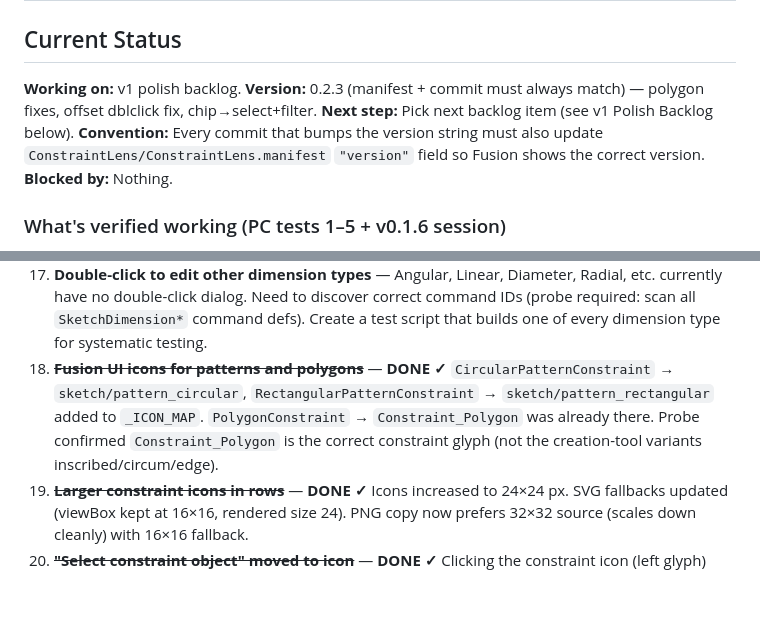
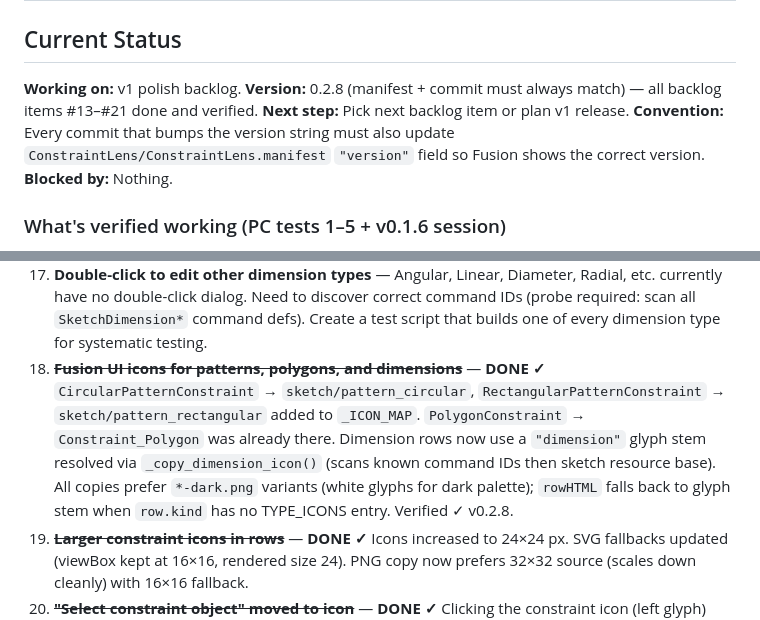
Before and after one commit to Botrops1/ConstraintsLens, a Markdown page: CLAUDE.md, 2 parts joined by grey strips. GitHub-like rendering; blank space fills up the shorter version.

Commit message:
CLAUDE.md: v0.2.8 status, #18 fully verified
Co-Authored-By: Claude Sonnet 4.6 <noreply@anthropic.com>

```diff
--- a/CLAUDE.md
+++ b/CLAUDE.md
@@ -3,8 +3,8 @@
 ## Current Status
 
 **Working on:** v1 polish backlog.
-**Version:** 0.2.3 (manifest + commit must always match) — polygon fixes, offset dblclick fix, chip→select+filter.
-**Next step:** Pick next backlog item (see v1 Polish Backlog below).
+**Version:** 0.2.8 (manifest + commit must always match) — all backlog items #13–#21 done and verified.
+**Next step:** Pick next backlog item or plan v1 release.
 **Convention:** Every commit that bumps the version string must also update `ConstraintLens/ConstraintLens.manifest` `"version"` field so Fusion shows the correct version.
 **Blocked by:** Nothing.
 
@@ -124,7 +124,7 @@ tests/
 15. ~~**Editable configurable elements**~~ — **DONE ✓** (pending PC test). Circular pattern: inline edit `quantity` (Count) and `totalAngle` (Angle). Rectangular pattern: inline edit `quantityOne/Two` (Count 1/2) and `distanceOne/Two` (Spacing 1/2). All via `ModelParameter.expression`. PolygonConstraint has no writable params (API exposes only `lines`/`points` geometry) — shows read-only Sides count instead.
 16. ~~**Entity chip click → filter**~~ — **DONE ✓** Clicking any entity chip sets filter bar to that label and re-renders. Chips have hover accent border and pointer cursor. `data-label` attribute avoids textContent issues with nested "hidden" badge.
 17. **Double-click to edit other dimension types** — Angular, Linear, Diameter, Radial, etc. currently have no double-click dialog. Need to discover correct command IDs (probe required: scan all `SketchDimension*` command defs). Create a test script that builds one of every dimension type for systematic testing.
-18. ~~**Fusion UI icons for patterns and polygons**~~ — **DONE ✓** `CircularPatternConstraint` → `sketch/pattern_circular`, `RectangularPatternConstraint` → `sketch/pattern_rectangular` added to `_ICON_MAP`. `PolygonConstraint` → `Constraint_Polygon` was already there. Probe confirmed `Constraint_Polygon` is the correct constraint glyph (not the creation-tool variants inscribed/circum/edge).
+18. ~~**Fusion UI icons for patterns, polygons, and dimensions**~~ — **DONE ✓** `CircularPatternConstraint` → `sketch/pattern_circular`, `RectangularPatternConstraint` → `sketch/pattern_rectangular` added to `_ICON_MAP`. `PolygonConstraint` → `Constraint_Polygon` was already there. Dimension rows now use a `"dimension"` glyph stem resolved via `_copy_dimension_icon()` (scans known command IDs then sketch resource base). All copies prefer `*-dark.png` variants (white glyphs for dark palette); `rowHTML` falls back to glyph stem when `row.kind` has no TYPE_ICONS entry. Verified ✓ v0.2.8.
 19. ~~**Larger constraint icons in rows**~~ — **DONE ✓** Icons increased to 24×24 px. SVG fallbacks updated (viewBox kept at 16×16, rendered size 24). PNG copy now prefers 32×32 source (scales down cleanly) with 16×16 fallback.
 20. ~~**"Select constraint object" moved to icon**~~ — **DONE ✓** Clicking the constraint icon (left glyph) now triggers `selectConstraint` directly. The separate ⌖ button on the right has been removed. Pseudo/join rows keep the ⊘ lock indicator unchanged.
 21. **Chip click → also select object on canvas** — **DONE ✓** Chip now carries `data-token`; click handler sends `selectEntities` in addition to setting the filter.
```
